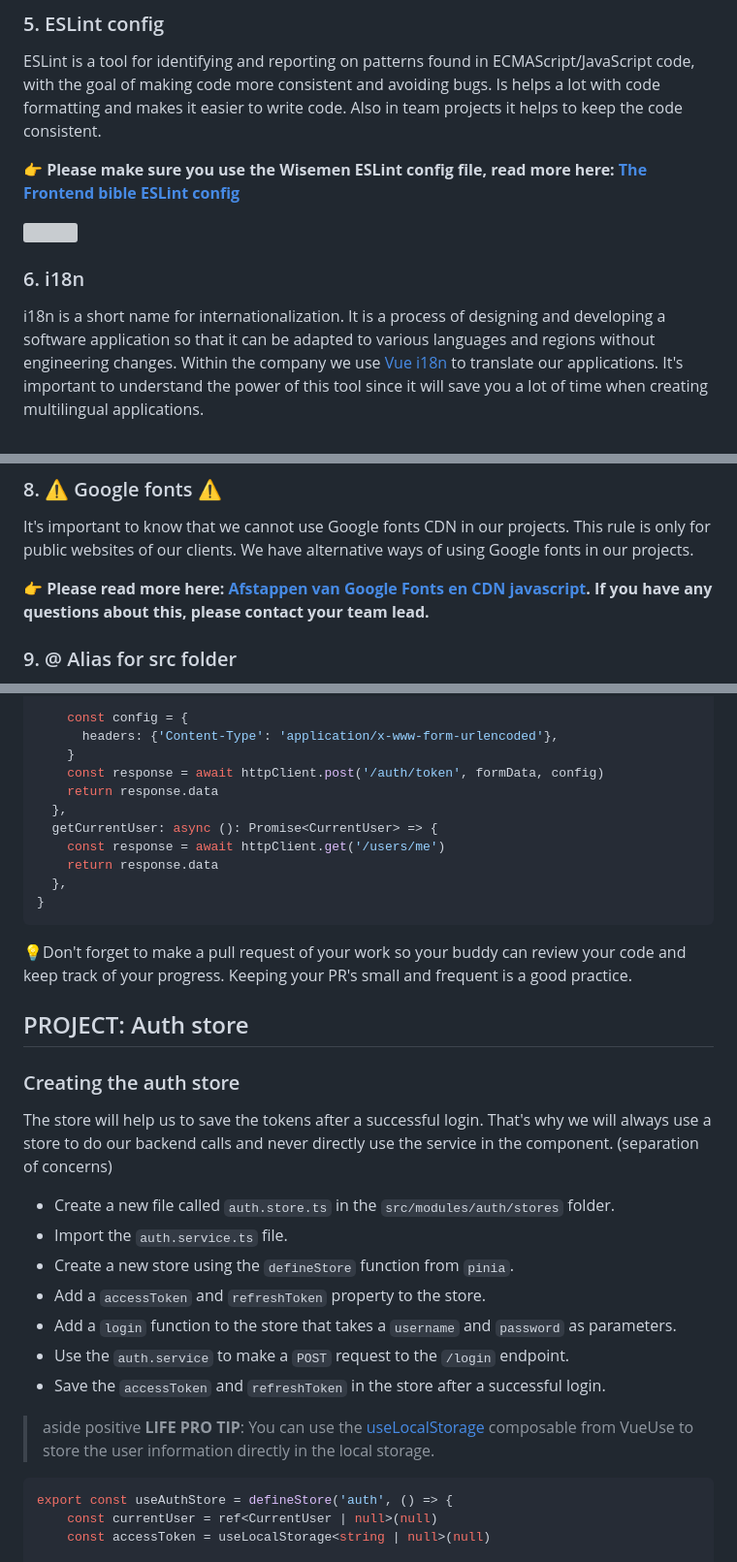
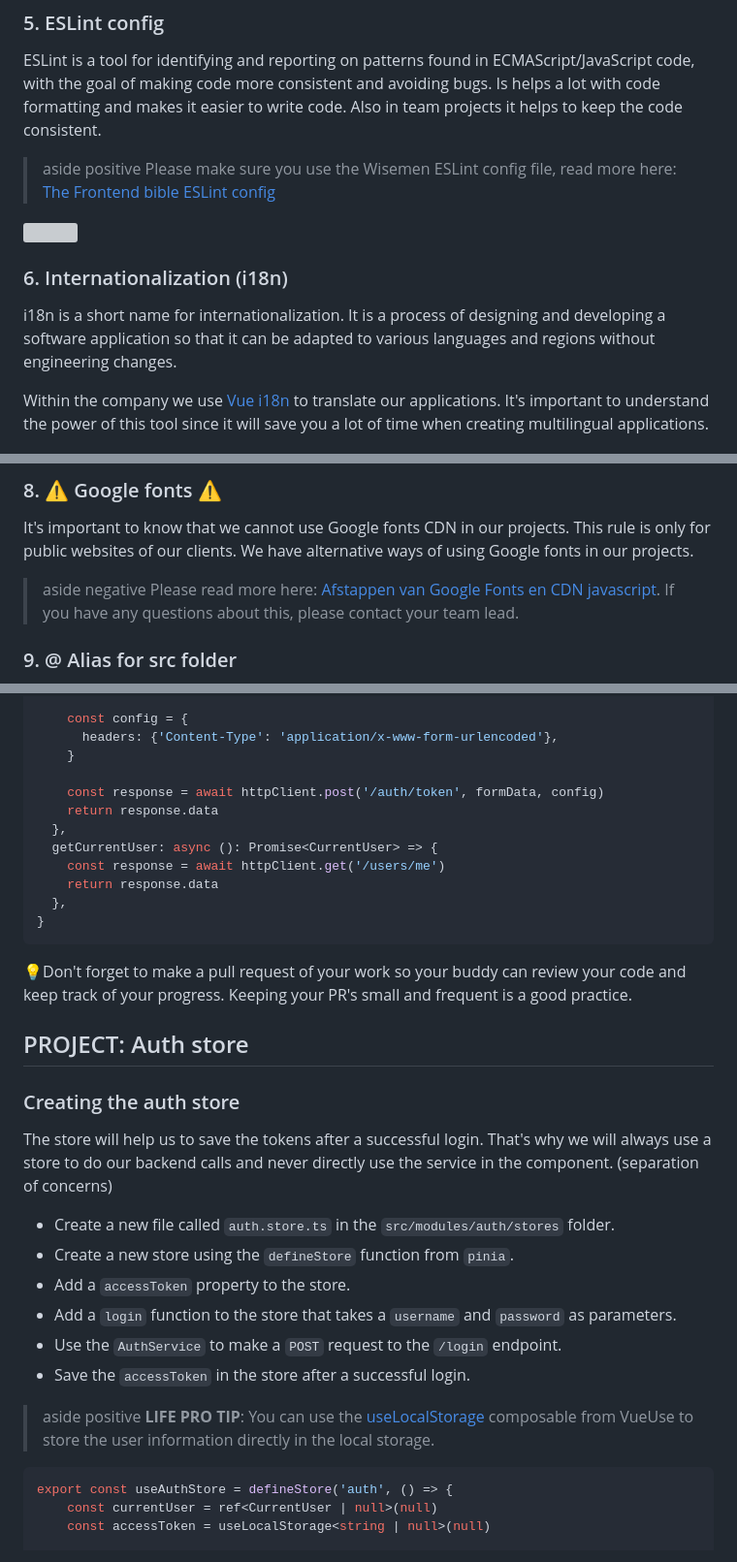
Before and after one commit to wisemen-digital/web-onboarding-codelab, a Markdown page: index.md, 3 parts joined by grey strips. Shown at 97% size. Rendered like a GitHub page; grey boxes are pictures that could not be loaded.

````diff
--- a/index.md
+++ b/index.md
@@ -271,15 +269,17 @@ ESLint is a tool for identifying and reporting on patterns found in ECMAScript/J
 making code more consistent and avoiding bugs. Is helps a lot with code formatting and makes it easier to write code.
 Also in team projects it helps to keep the code consistent.
 
-👉 __Please make sure you use the Wisemen ESLint config file, read more
-here: [The Frontend bible ESLint config](https://thefrontendbible.com/eslint-config)__
+> aside positive
+> Please make sure you use the Wisemen ESLint config file,
+> read more here: [The Frontend bible ESLint config](https://thefrontendbible.com/eslint-config)
 
 <img width="120" src="img/projectSetup/vue_i18n_logo.svg">
 
-### 6. i18n
+### 6. Internationalization (i18n)
 
 i18n is a short name for internationalization. It is a process of designing and developing a software application so
 that it can be adapted to various languages and regions without engineering changes.
+
 Within the company we use [Vue i18n](https://vue-i18n.intlify.dev/) to translate our applications.
 It's important to understand the power of this tool since it will save you a lot of time when creating multilingual applications.
 
@@ -303,9 +303,9 @@ It's important to know that we cannot use Google fonts CDN in our projects. This
 our clients.
 We have alternative ways of using Google fonts in our projects.
 
-👉 __Please read more
-here: [Afstappen van Google Fonts en CDN javascript](https://appwise.atlassian.net/wiki/spaces/FRONT/pages/631734284/Afstappen+van+Google+Fonts+en+CDN+javascript).
-If you have any questions about this, please contact your team lead.__
+> aside negative
+> Please read more here: [Afstappen van Google Fonts en CDN javascript](https://appwise.atlassian.net/wiki/spaces/FRONT/pages/631734284/Afstappen+van+Google+Fonts+en+CDN+javascript).
+> If you have any questions about this, please contact your team lead.
 
 ### 9. @ Alias for src folder
 
@@ -574,6 +573,7 @@ export const authService: AuthService = {
     const config = {
       headers: {'Content-Type': 'application/x-www-form-urlencoded'},
     }
+
     const response = await httpClient.post('/auth/token', formData, config)
     return response.data
   },
@@ -586,7 +586,6 @@ export const authService: AuthService = {
 
 💡Don't forget to make a pull request of your work so your buddy can review your code and keep track of your progress. Keeping your PR's small and frequent is a good practice.
 
-
 ## PROJECT: Auth store
 
 ### Creating the auth store
@@ -595,16 +594,14 @@ The store will help us to save the tokens after a successful login.
 That's why we will always use a store to do our backend calls and never directly use the service in the component. (separation of concerns)
 
 - Create a new file called `auth.store.ts` in the `src/modules/auth/stores` folder.
-- Import the `auth.service.ts` file.
 - Create a new store using the `defineStore` function from `pinia`.
-- Add a `accessToken` and `refreshToken` property to the store.
+- Add a `accessToken` property to the store.
 - Add a `login` function to the store that takes a `username` and `password` as parameters.
-- Use the `auth.service` to make a `POST` request to the `/login` endpoint.
-- Save the `accessToken` and `refreshToken` in the store after a successful login.
+- Use the `AuthService` to make a `POST` request to the `/login` endpoint.
+- Save the `accessToken` in the store after a successful login.
 
 > aside positive
 > **LIFE PRO TIP**: You can use the [useLocalStorage](https://vueuse.org/core/useStorage/) composable from VueUse to store the user information directly in the local storage.
-
 
 ```typescript
 export const useAuthStore = defineStore('auth', () => {
````
Also changed, not shown: other parts of index.md (+12 -15 lines).
